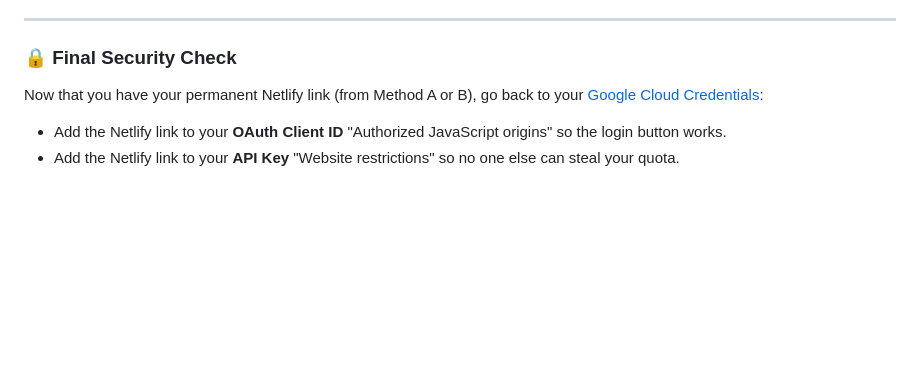
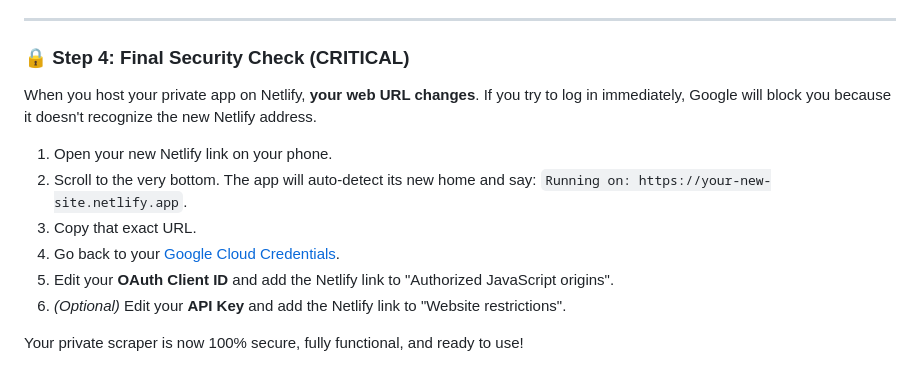
Before and after one commit to sherifkhalifa/yt-scraper, a Markdown page: README.md, the part around one of its changes. GitHub-like rendering; blank space fills up the shorter version.

```diff
--- a/README.md
+++ b/README.md
@@ -60,7 +62,14 @@ Use this method if you want to store your private code safely in the cloud and a
 
 ---
 
-### 🔒 Final Security Check
-Now that you have your permanent Netlify link (from Method A or B), go back to your [Google Cloud Credentials](https://console.cloud.google.com/apis/credentials):
-* Add the Netlify link to your **OAuth Client ID** "Authorized JavaScript origins" so the login button works.
-* Add the Netlify link to your **API Key** "Website restrictions" so no one else can steal your quota.
+### 🔒 Step 4: Final Security Check (CRITICAL)
+When you host your private app on Netlify, **your web URL changes**. If you try to log in immediately, Google will block you because it doesn't recognize the new Netlify address.
+
+1. Open your new Netlify link on your phone.
+2. Scroll to the very bottom. The app will auto-detect its new home and say: `Running on: https://your-new-site.netlify.app`.
+3. Copy that exact URL.
+4. Go back to your [Google Cloud Credentials](https://console.cloud.google.com/apis/credentials).
+5. Edit your **OAuth Client ID** and add the Netlify link to "Authorized JavaScript origins".
+6. *(Optional)* Edit your **API Key** and add the Netlify link to "Website restrictions".
+
+Your private scraper is now 100% secure, fully functional, and ready to use!
```
Also changed, not shown: other parts of README.md (+17 -15 lines).
